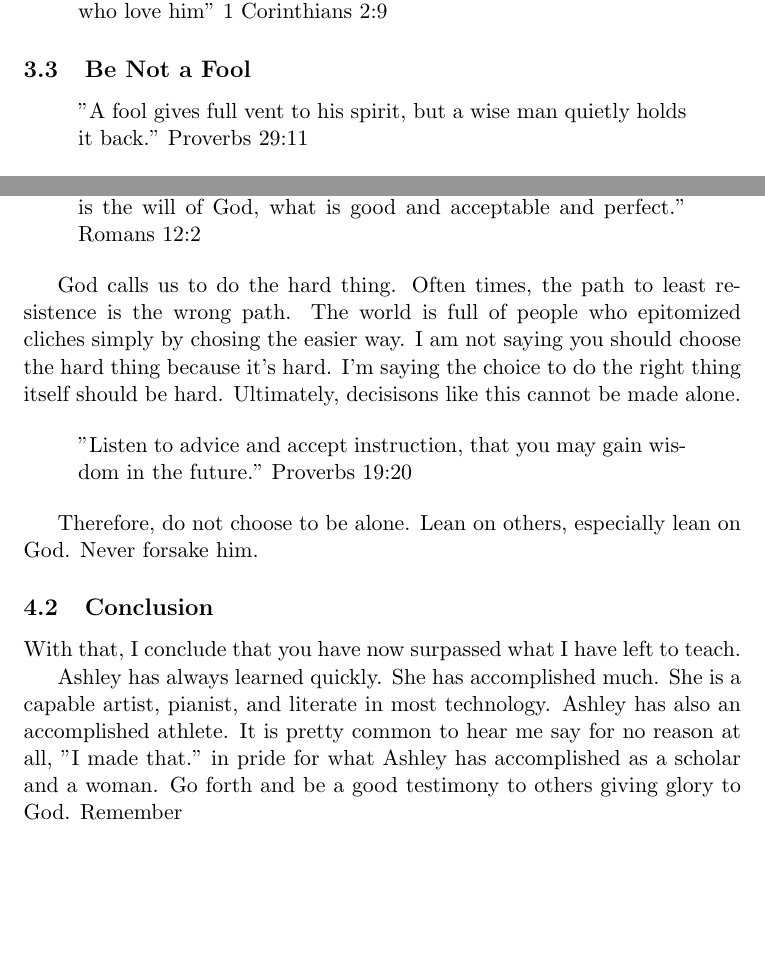
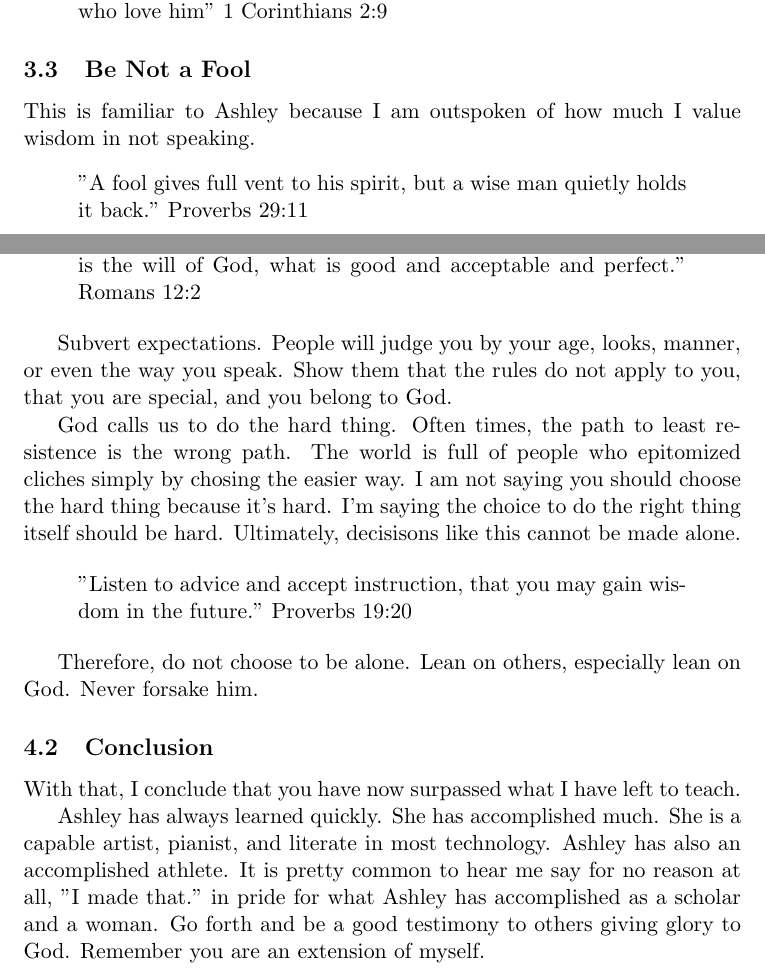
Before and after one commit to r351574nc3/mind-centrifuge, a LaTeX document (commencement/main.tex): two parts of pages 3 and 4 of 4, joined at a grey line, cut so that both start at the same text, the shorter picture padded with empty space. Compiled offline with pdfLaTeX.

Commit message:
Other notes

```diff
--- a/commencement/main.tex
+++ b/commencement/main.tex
@@ -81,6 +81,9 @@ It's only when we leave the plan that things get really bad.
 
 
 \subsection{Be Not a Fool}
+
+This is familiar to Ashley because I am outspoken of how much I value wisdom
+in not speaking.
 \begin{quote}
     "A fool gives full vent to his spirit,
 but a wise man quietly holds it back." Proverbs 29:11
@@ -123,6 +126,10 @@ you you.
         "Do not be conformed to this world, but be transformed by the renewal of your mind, that by testing you may discern what is the will of God, what is good and acceptable and perfect." Romans 12:2
     \end{quote}
 
+Subvert expectations. People will judge you by your age, looks, manner, or even the way you
+speak. Show them that the rules do not apply to you, that you are special, and you belong to
+God.
+
 
 God calls us to do the hard thing. Often times, the path to least resistence
 is the wrong path. The world is full of people who epitomized cliches simply by
@@ -146,7 +153,8 @@ Ashley has always learned quickly. She has accomplished much. She is a capable a
 pianist, and literate in most technology. Ashley has also an accomplished athlete.
 It is pretty common to hear me say for no reason at all, "I made that." in pride for
 what Ashley has accomplished as a scholar and a woman. Go forth
-and be a good testimony to others giving glory to God. Remember
+and be a good testimony to others giving glory to God. Remember you are an extension
+of myself.
 
 
 \end{document}
```
